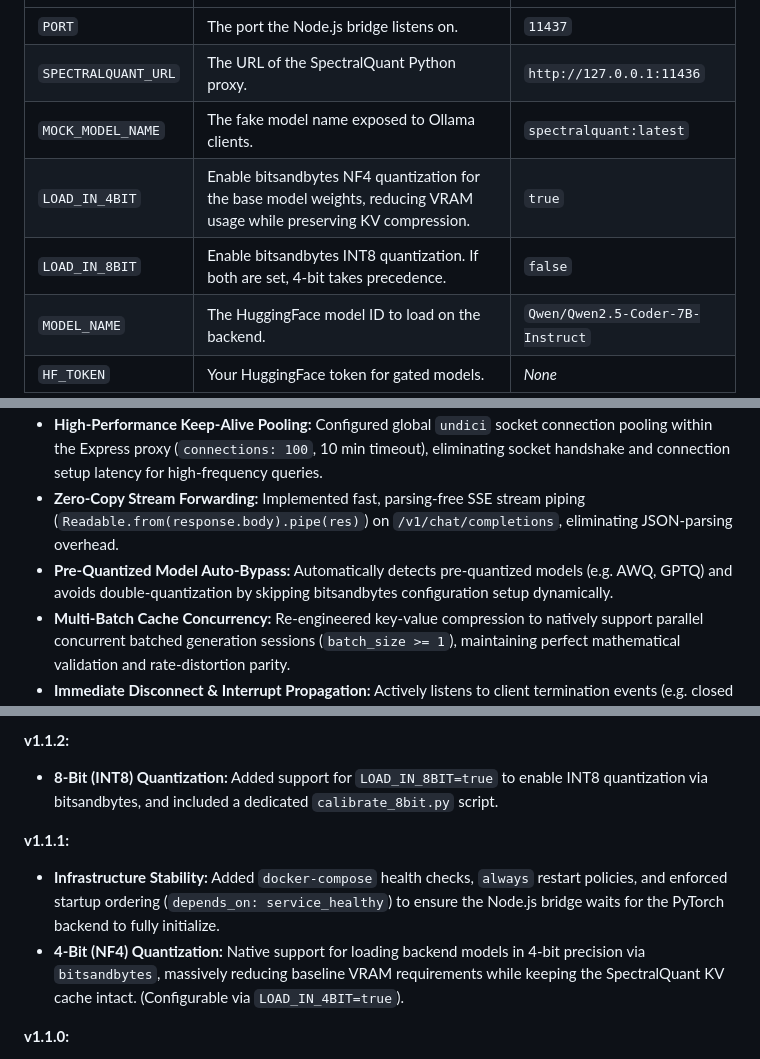
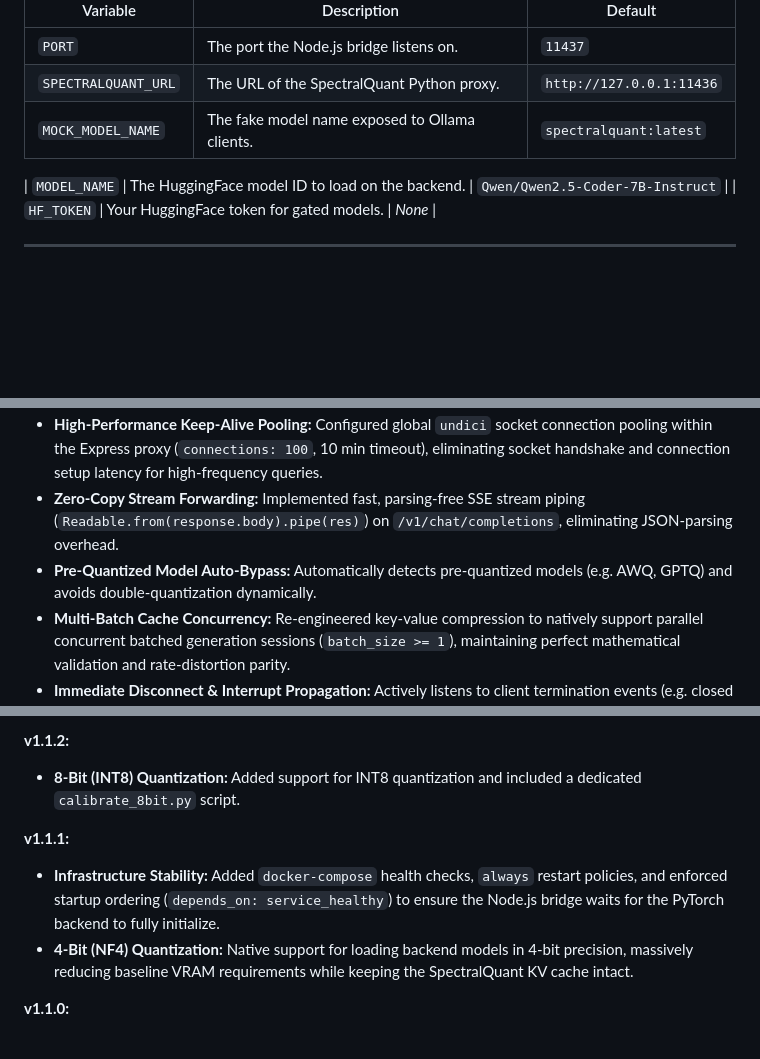
Before and after one commit to kruschdev/SpectralQuant-Ollama-Bridge, a Markdown page: README.md, 3 parts joined by grey strips. GitHub-like rendering; blank space fills up the shorter version.

Commit message:
docs: remove deprecated bitsandbytes mentions from README

```diff
--- a/README.md
+++ b/README.md
@@ -81,8 +81,7 @@ You can customize the bridge's behavior by passing environment variables:
 | `PORT` | The port the Node.js bridge listens on. | `11437` |
 | `SPECTRALQUANT_URL` | The URL of the SpectralQuant Python proxy. | `http://127.0.0.1:11436` |
 | `MOCK_MODEL_NAME` | The fake model name exposed to Ollama clients. | `spectralquant:latest` |
-| `LOAD_IN_4BIT` | Enable bitsandbytes NF4 quantization for the base model weights, reducing VRAM usage while preserving KV compression. | `true` |
-| `LOAD_IN_8BIT` | Enable bitsandbytes INT8 quantization. If both are set, 4-bit takes precedence. | `false` |
+
 | `MODEL_NAME` | The HuggingFace model ID to load on the backend. | `Qwen/Qwen2.5-Coder-7B-Instruct` |
 | `HF_TOKEN` | Your HuggingFace token for gated models. | *None* |
 
@@ -133,7 +132,7 @@ You can find the original core engine repository at [Dynamis-Labs/spectralquant]
 - **PyTorch `torch.compile` JIT Fusion:** Fused cache quantization and decompression routines into fast GPU kernels using PyTorch's Inductor JIT compiler, significantly reducing Python runtime overhead. Added a working C++ compiler (`g++`) inside the backend container to support Triton/CPU compilation loops.
 - **High-Performance Keep-Alive Pooling:** Configured global `undici` socket connection pooling within the Express proxy (`connections: 100`, 10 min timeout), eliminating socket handshake and connection setup latency for high-frequency queries.
 - **Zero-Copy Stream Forwarding:** Implemented fast, parsing-free SSE stream piping (`Readable.from(response.body).pipe(res)`) on `/v1/chat/completions`, eliminating JSON-parsing overhead.
-- **Pre-Quantized Model Auto-Bypass:** Automatically detects pre-quantized models (e.g. AWQ, GPTQ) and avoids double-quantization by skipping bitsandbytes configuration setup dynamically.
+- **Pre-Quantized Model Auto-Bypass:** Automatically detects pre-quantized models (e.g. AWQ, GPTQ) and avoids double-quantization dynamically.
 - **Multi-Batch Cache Concurrency:** Re-engineered key-value compression to natively support parallel concurrent batched generation sessions (`batch_size >= 1`), maintaining perfect mathematical validation and rate-distortion parity.
 - **Immediate Disconnect & Interrupt Propagation:** Actively listens to client termination events (e.g. closed tabs) and terminates active Hugging Face inference threads in real-time, instantly freeing GPU capacity and preventing upstream memory leaks.
 - **Early Schema Validation:** Added lightweight gateway check gates to early-reject malformed requests before backend dispatching.
@@ -146,11 +145,11 @@ You can find the original core engine repository at [Dynamis-Labs/spectralquant]
 - **High-Performance Fleet Routing:** Refactored `docker-compose.yml` to support pinning the fast 7B model to wider-bus RTX 2080 Ti backends (`device_ids: ['${GPU_DEVICE_ID:-0}']` with 616 GB/s bandwidth), while directing massive 30B models to pooled dual RTX 3060 VRAM instances (24GB).
 
 **v1.1.2:**
-- **8-Bit (INT8) Quantization:** Added support for `LOAD_IN_8BIT=true` to enable INT8 quantization via bitsandbytes, and included a dedicated `calibrate_8bit.py` script.
+- **8-Bit (INT8) Quantization:** Added support for INT8 quantization and included a dedicated `calibrate_8bit.py` script.
 
 **v1.1.1:**
 - **Infrastructure Stability:** Added `docker-compose` health checks, `always` restart policies, and enforced startup ordering (`depends_on: service_healthy`) to ensure the Node.js bridge waits for the PyTorch backend to fully initialize.
-- **4-Bit (NF4) Quantization:** Native support for loading backend models in 4-bit precision via `bitsandbytes`, massively reducing baseline VRAM requirements while keeping the SpectralQuant KV cache intact. (Configurable via `LOAD_IN_4BIT=true`).
+- **4-Bit (NF4) Quantization:** Native support for loading backend models in 4-bit precision, massively reducing baseline VRAM requirements while keeping the SpectralQuant KV cache intact.
 
 **v1.1.0:**
 - **Multi-GPU Support:** The backend proxy now fully supports `device_map="auto"` via accelerate, allowing SpectralQuant states and centroids to dynamically migrate to the correct active device.
```
